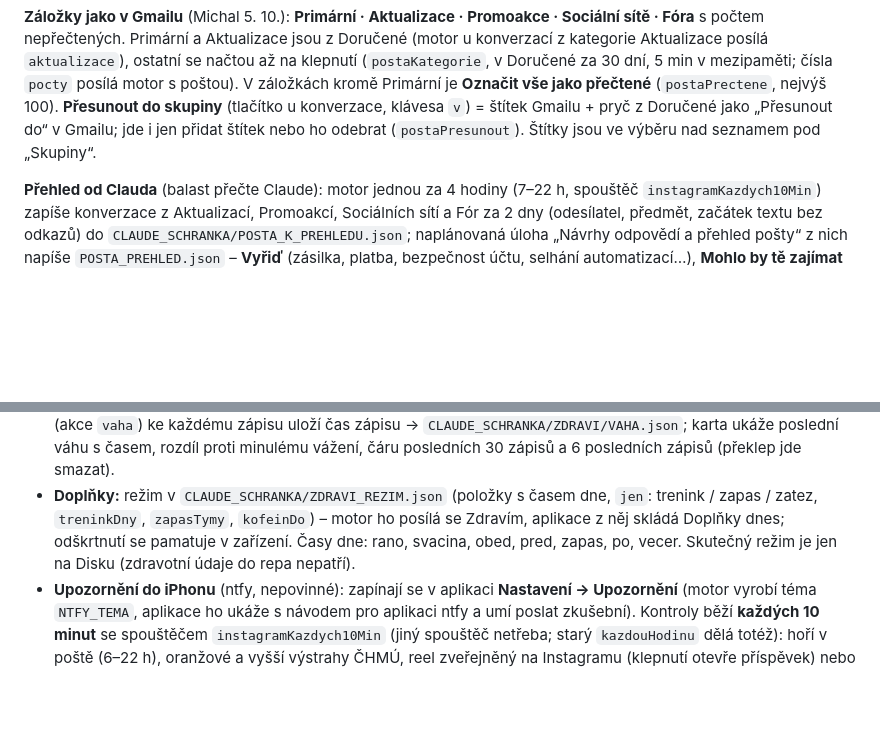
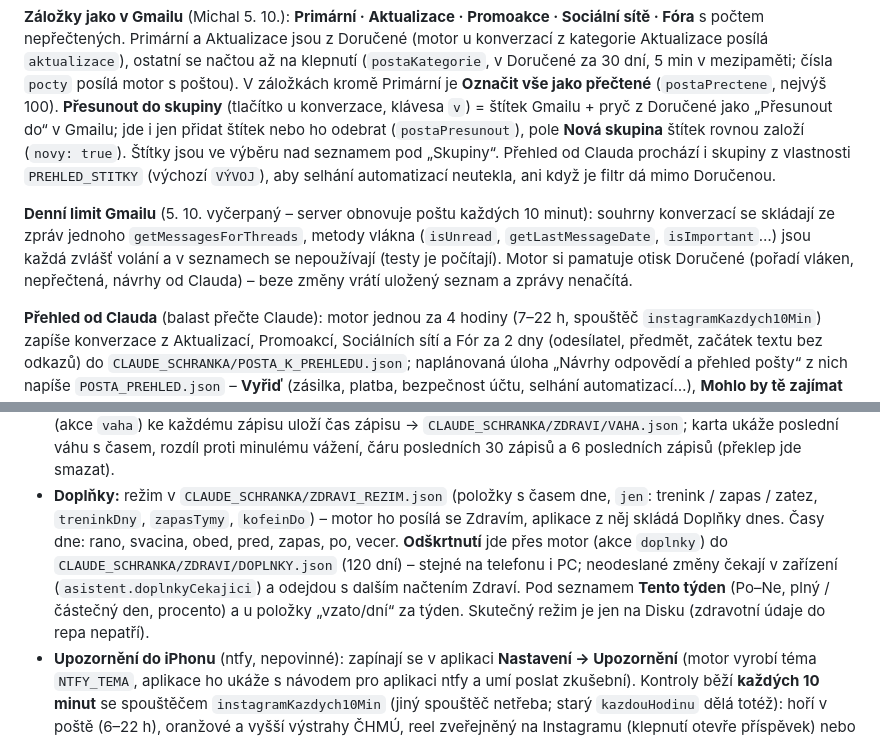
Before and after one commit to mk-asistent/mk-asistent.github.io, a Markdown page: README.md, 2 parts joined by grey strips. Drawn GitHub-style; blank space fills up the shorter version.

Commit message:
README: doplňky na Disku s týdnem, nová skupina, denní limit Gmailu
Co-Authored-By: Claude Opus 5.5 <noreply@anthropic.com>

```diff
--- a/README.md
+++ b/README.md
@@ -78,7 +78,14 @@ nepřečtených. Primární a Aktualizace jsou z Doručené (motor u konverzací
 ostatní se načtou až na klepnutí (`postaKategorie`, v Doručené za 30 dní, 5 min v mezipaměti; čísla `pocty` posílá motor
 s poštou). V záložkách kromě Primární je **Označit vše jako přečtené** (`postaPrectene`, nejvýš 100). **Přesunout do
 skupiny** (tlačítko u konverzace, klávesa `v`) = štítek Gmailu + pryč z Doručené jako „Přesunout do“ v Gmailu; jde i jen
-přidat štítek nebo ho odebrat (`postaPresunout`). Štítky jsou ve výběru nad seznamem pod „Skupiny“.
+přidat štítek nebo ho odebrat (`postaPresunout`), pole **Nová skupina** štítek rovnou založí (`novy: true`).
+Štítky jsou ve výběru nad seznamem pod „Skupiny“. Přehled od Clauda prochází i skupiny z vlastnosti `PREHLED_STITKY`
+(výchozí `VÝVOJ`), aby selhání automatizací neutekla, ani když je filtr dá mimo Doručenou.
+
+**Denní limit Gmailu** (5. 10. vyčerpaný – server obnovuje poštu každých 10 minut): souhrny konverzací se skládají ze
+zpráv jednoho `getMessagesForThreads`, metody vlákna (`isUnread`, `getLastMessageDate`, `isImportant`…) jsou každá
+zvlášť volání a v seznamech se nepoužívají (testy je počítají). Motor si pamatuje otisk Doručené (pořadí vláken,
+nepřečtená, návrhy od Clauda) – beze změny vrátí uložený seznam a zprávy nenačítá.
 
 **Přehled od Clauda** (balast přečte Claude): motor jednou za 4 hodiny (7–22 h, spouštěč `instagramKazdych10Min`) zapíše
 konverzace z Aktualizací, Promoakcí, Sociálních sítí a Fór za 2 dny (odesílatel, předmět, začátek textu bez odkazů) do
@@ -153,9 +160,12 @@ se zapomene.
   (akce `vaha`) ke každému zápisu uloží čas zápisu → `CLAUDE_SCHRANKA/ZDRAVI/VAHA.json`; karta ukáže poslední váhu
   s časem, rozdíl proti minulému vážení, čáru posledních 30 zápisů a 6 posledních zápisů (překlep jde smazat).
 - **Doplňky:** režim v `CLAUDE_SCHRANKA/ZDRAVI_REZIM.json` (položky s časem dne, `jen`: trenink / zapas / zatez,
-  `treninkDny`, `zapasTymy`, `kofeinDo`) – motor ho posílá se Zdravím, aplikace z něj skládá Doplňky dnes; odškrtnutí
-  se pamatuje v zařízení. Časy dne: rano, svacina, obed, pred, zapas, po, vecer. Skutečný režim je jen na Disku
-  (zdravotní údaje do repa nepatří).
+  `treninkDny`, `zapasTymy`, `kofeinDo`) – motor ho posílá se Zdravím, aplikace z něj skládá Doplňky dnes. Časy dne:
+  rano, svacina, obed, pred, zapas, po, vecer. **Odškrtnutí** jde přes motor (akce `doplnky`) do
+  `CLAUDE_SCHRANKA/ZDRAVI/DOPLNKY.json` (120 dní) – stejné na telefonu i PC; neodeslané změny čekají v zařízení
+  (`asistent.doplnkyCekajici`) a odejdou s dalším načtením Zdraví. Pod seznamem **Tento týden** (Po–Ne, plný /
+  částečný den, procento) a u položky „vzato/dní“ za týden. Skutečný režim je jen na Disku (zdravotní údaje do repa
+  nepatří).
 - **Upozornění do iPhonu** (ntfy, nepovinné): zapínají se v aplikaci **Nastavení → Upozornění** (motor vyrobí téma
   `NTFY_TEMA`, aplikace ho ukáže s návodem pro aplikaci ntfy a umí poslat zkušební). Kontroly běží **každých 10 minut**
   se spouštěčem `instagramKazdych10Min` (jiný spouštěč netřeba; starý `kazdouHodinu` dělá totéž): hoří v poště (6–22 h),
```
